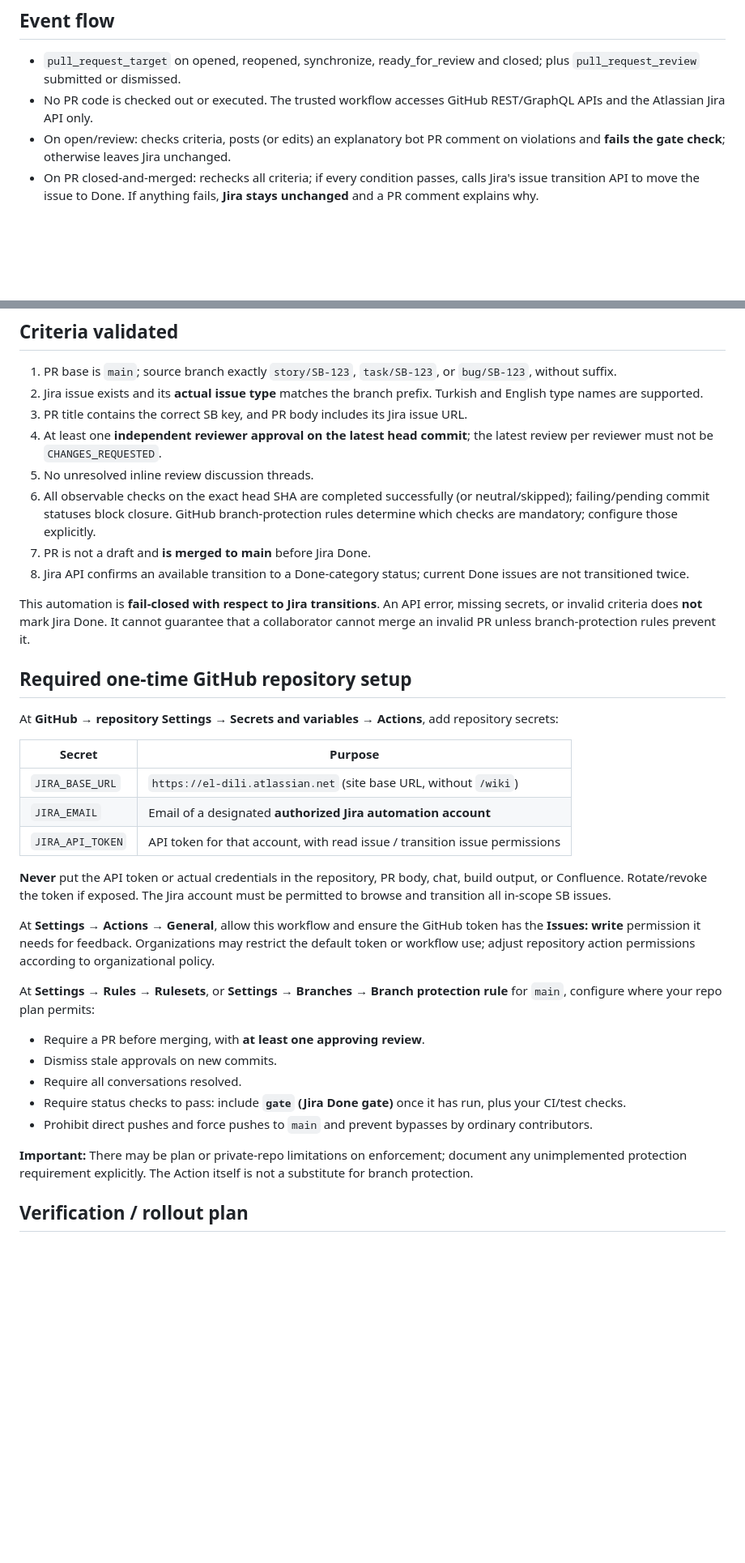
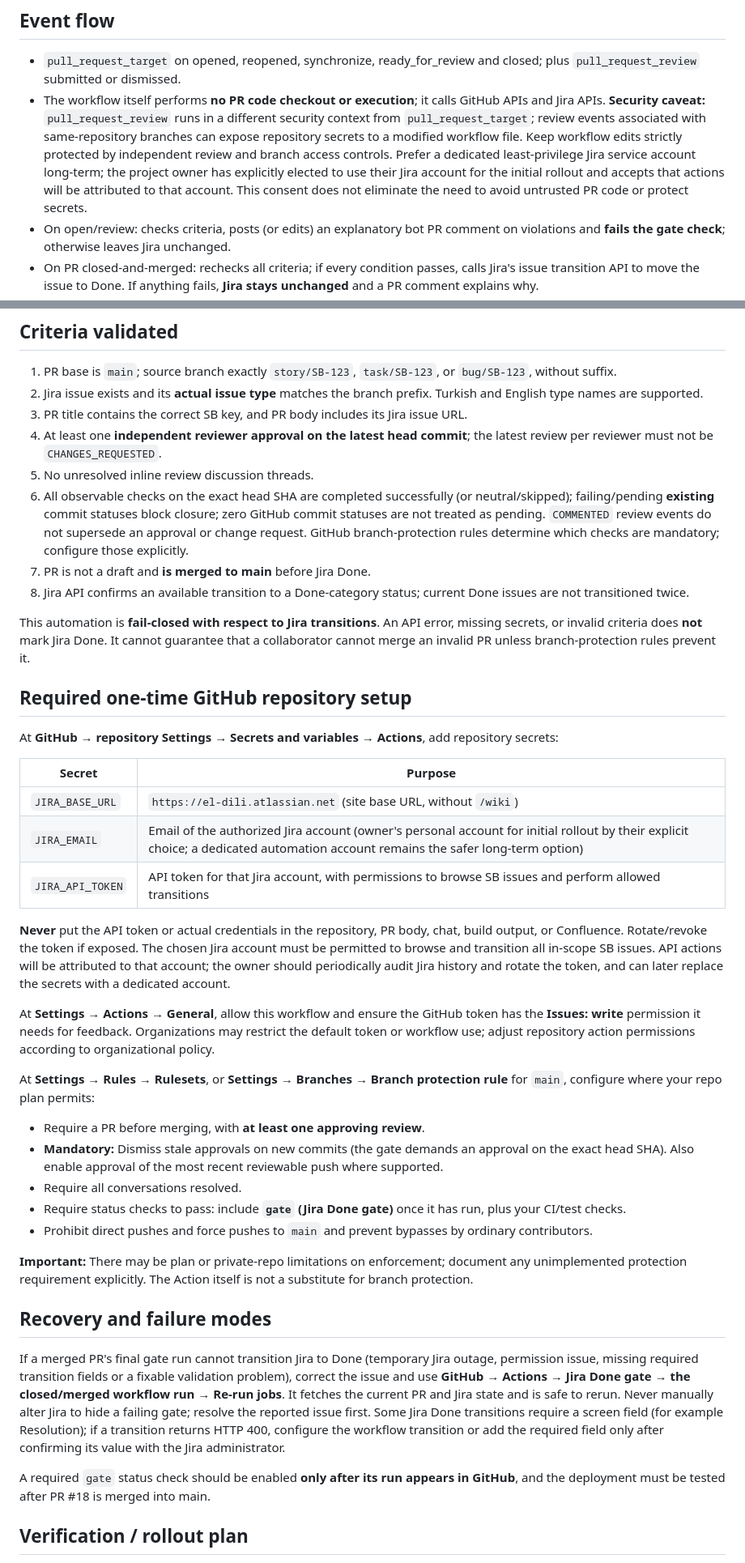
Before and after one commit to EgeErdem35/signBridge, a Markdown page: docs/JIRA_DONE_AUTOMATION.md, 2 parts joined by grey strips. Shown at 81% size. Drawn GitHub-style; blank space fills up the shorter version.

Commit message:
docs(SB-27): address security, recovery and validation feedback from review

```diff
--- a/docs/JIRA_DONE_AUTOMATION.md
+++ b/docs/JIRA_DONE_AUTOMATION.md
@@ -11,7 +11,7 @@ This Action **does not merge PRs**. Merge is still a separate authorized action,
 ## Event flow
 
 - `pull_request_target` on opened, reopened, synchronize, ready_for_review and closed; plus `pull_request_review` submitted or dismissed.
-- No PR code is checked out or executed. The trusted workflow accesses GitHub REST/GraphQL APIs and the Atlassian Jira API only.
+- The workflow itself performs **no PR code checkout or execution**; it calls GitHub APIs and Jira APIs. **Security caveat:** `pull_request_review` runs in a different security context from `pull_request_target`; review events associated with same-repository branches can expose repository secrets to a modified workflow file. Keep workflow edits strictly protected by independent review and branch access controls. Prefer a dedicated least-privilege Jira service account long-term; the project owner has explicitly elected to use their Jira account for the initial rollout and accepts that actions will be attributed to that account. This consent does not eliminate the need to avoid untrusted PR code or protect secrets.
 - On open/review: checks criteria, posts (or edits) an explanatory bot PR comment on violations and **fails the gate check**; otherwise leaves Jira unchanged.
 - On PR closed-and-merged: rechecks all criteria; if every condition passes, calls Jira's issue transition API to move the issue to Done. If anything fails, **Jira stays unchanged** and a PR comment explains why.
 - A PR closed without merge is never completed in Jira.
@@ -23,7 +23,7 @@ This Action **does not merge PRs**. Merge is still a separate authorized action,
 3. PR title contains the correct SB key, and PR body includes its Jira issue URL.
 4. At least one **independent reviewer approval on the latest head commit**; the latest review per reviewer must not be `CHANGES_REQUESTED`.
 5. No unresolved inline review discussion threads.
-6. All observable checks on the exact head SHA are completed successfully (or neutral/skipped); failing/pending commit statuses block closure. GitHub branch-protection rules determine which checks are mandatory; configure those explicitly.
+6. All observable checks on the exact head SHA are completed successfully (or neutral/skipped); failing/pending **existing** commit statuses block closure; zero GitHub commit statuses are not treated as pending. `COMMENTED` review events do not supersede an approval or change request. GitHub branch-protection rules determine which checks are mandatory; configure those explicitly.
 7. PR is not a draft and **is merged to main** before Jira Done.
 8. Jira API confirms an available transition to a Done-category status; current Done issues are not transitioned twice.
 
@@ -36,21 +36,27 @@ At **GitHub → repository Settings → Secrets and variables → Actions**, add
 | Secret | Purpose |
 |---|---|
 | `JIRA_BASE_URL` | `https://el-dili.atlassian.net` (site base URL, without `/wiki`) |
-| `JIRA_EMAIL` | Email of a designated **authorized Jira automation account** |
-| `JIRA_API_TOKEN` | API token for that account, with read issue / transition issue permissions |
+| `JIRA_EMAIL` | Email of the authorized Jira account (owner's personal account for initial rollout by their explicit choice; a dedicated automation account remains the safer long-term option) |
+| `JIRA_API_TOKEN` | API token for that Jira account, with permissions to browse SB issues and perform allowed transitions |
 
-**Never** put the API token or actual credentials in the repository, PR body, chat, build output, or Confluence. Rotate/revoke the token if exposed. The Jira account must be permitted to browse and transition all in-scope SB issues.
+**Never** put the API token or actual credentials in the repository, PR body, chat, build output, or Confluence. Rotate/revoke the token if exposed. The chosen Jira account must be permitted to browse and transition all in-scope SB issues. API actions will be attributed to that account; the owner should periodically audit Jira history and rotate the token, and can later replace the secrets with a dedicated account.
 
 At **Settings → Actions → General**, allow this workflow and ensure the GitHub token has the **Issues: write** permission it needs for feedback. Organizations may restrict the default token or workflow use; adjust repository action permissions according to organizational policy.
 
 At **Settings → Rules → Rulesets**, or **Settings → Branches → Branch protection rule** for `main`, configure where your repo plan permits:
 - Require a PR before merging, with **at least one approving review**.
-- Dismiss stale approvals on new commits.
+- **Mandatory:** Dismiss stale approvals on new commits (the gate demands an approval on the exact head SHA). Also enable approval of the most recent reviewable push where supported.
 - Require all conversations resolved.
 - Require status checks to pass: include **`gate` (Jira Done gate)** once it has run, plus your CI/test checks.
 - Prohibit direct pushes and force pushes to `main` and prevent bypasses by ordinary contributors.
 
 **Important:** There may be plan or private-repo limitations on enforcement; document any unimplemented protection requirement explicitly. The Action itself is not a substitute for branch protection.
+
+## Recovery and failure modes
+
+If a merged PR's final gate run cannot transition Jira to Done (temporary Jira outage, permission issue, missing required transition fields or a fixable validation problem), correct the issue and use **GitHub → Actions → Jira Done gate → the closed/merged workflow run → Re-run jobs**. It fetches the current PR and Jira state and is safe to rerun. Never manually alter Jira to hide a failing gate; resolve the reported issue first. Some Jira Done transitions require a screen field (for example Resolution); if a transition returns HTTP 400, configure the workflow transition or add the required field only after confirming its value with the Jira administrator.
+
+A required `gate` status check should be enabled **only after its run appears in GitHub**, and the deployment must be tested after PR #18 is merged into main.
 
 ## Verification / rollout plan
 
```
Also changed, not shown: other parts of docs/JIRA_DONE_AUTOMATION.md (+0 -4 lines).
